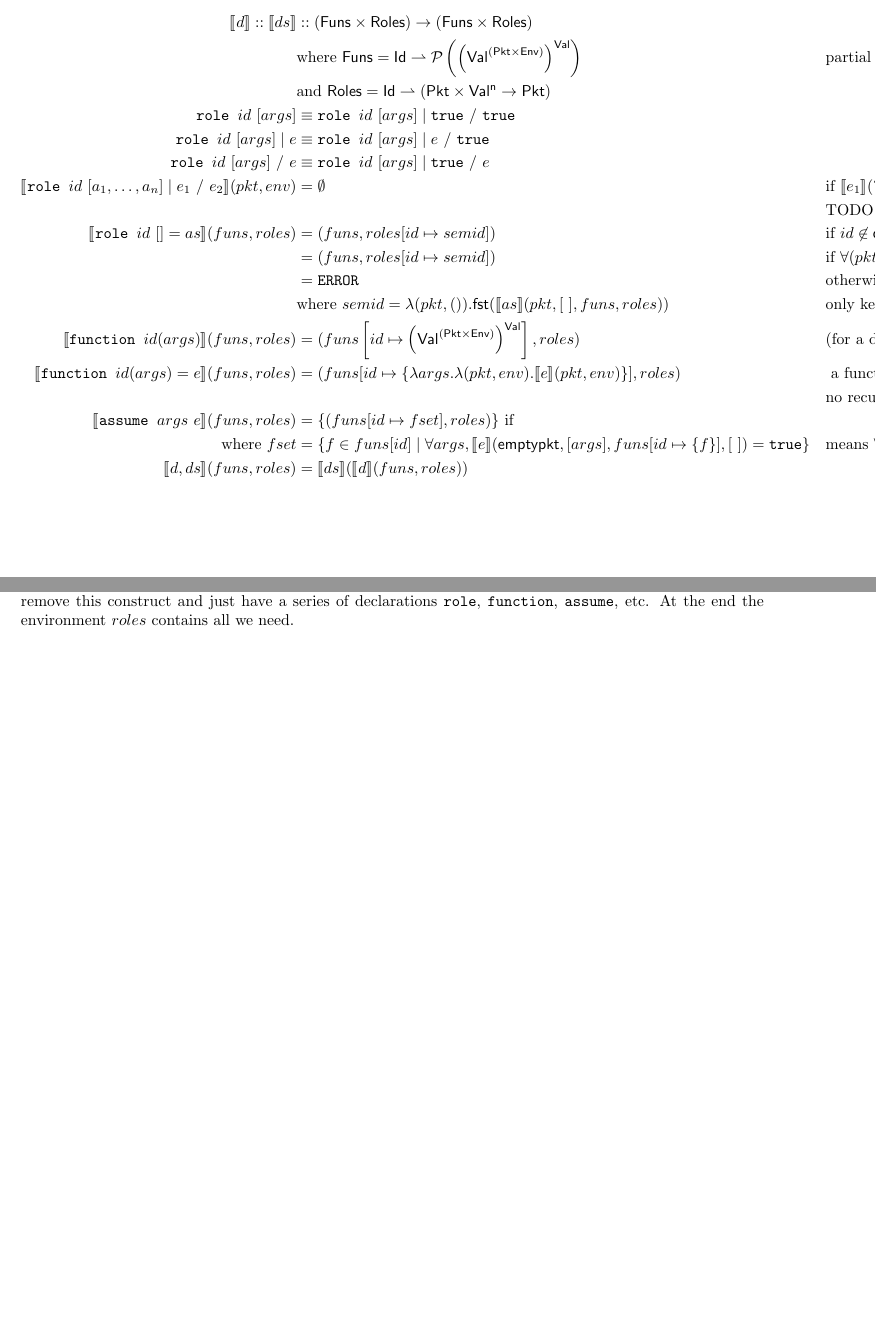
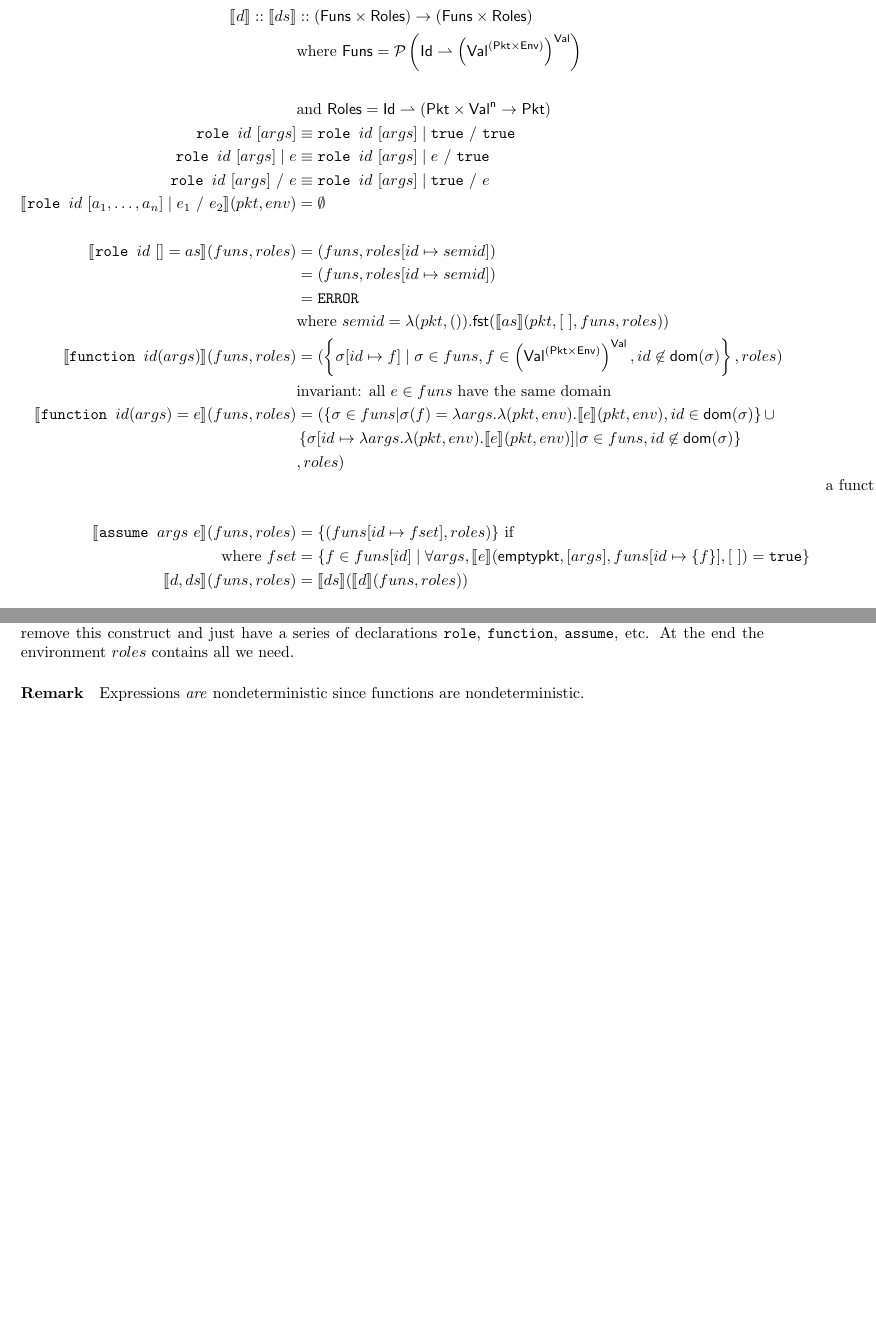
Before and after one commit to ryzhyk/cocoon, a LaTeX document (doc/language_reference/language_reference.tex): two parts of pages 13 and 14 of 14 before the commit and two parts of pages 14 and 15 of 15 after it, joined at a grey line, cut so that both start at the same text, the shorter picture padded with empty space. Compiled offline with pdfLaTeX.

Commit message:
Fixed function definitions

```diff
--- a/doc/language_reference/language_reference.tex
+++ b/doc/language_reference/language_reference.tex
@@ -669,9 +669,11 @@ functions and roles and assumptions.
 \begin{align*}
 \sem{d} :: \sem{ds} & :: ({\sf Funs}\times{\sf Roles})\rightarrow ({\sf Funs}\times{\sf Roles})
 \\
-& \text{where }{\sf Funs} = {\sf Id}\rightharpoonup\mathcal{P}\left(\left({\sf Val}^{({\sf Pkt}\times
-{\sf Env})}\right)^{\sf Val}\right)
+& \text{where }{\sf Funs} =
+\mathcal{P}\left({\sf Id}\rightharpoonup\left(
+  {\sf Val}^{({\sf Pkt}\times{\sf Env})}\right)^{\sf Val}\right)
 && \text{partial function}\\
+&&& \text{allows entanglement of functions definitions}\\
 & \text{and }{\sf Roles} = {\sf Id}\rightharpoonup({\sf Pkt}\times{\sf Val^n}\rightarrow{\sf Pkt})
 \\
 \texttt{role }id \ [args] & \equiv\texttt{role }id \ [args] \mid\true\ /\ \true\\
@@ -691,15 +693,16 @@ $id\in{\sf dom}(roles)$ }\\
 && \text{only keep first element ($pkt$) of quadruplet}
 \\
 \sem{\texttt{function }id(args)}(funs, roles) & =
-(funs\left[id\mapsto\left({\sf Val}^{({\sf Pkt}\times{\sf Env})}\right)^{\sf Val}\right],roles)
+(\left\{\sigma[id\mapsto f]\mid \sigma\in funs, f\in\left({\sf Val}^{({\sf Pkt}\times{\sf Env})}\right)^{\sf Val}, id\not\in{\sf dom}(\sigma)\right\},roles)
 &&
 \text{(for a declaration only,) semantics is set of all possible functions}\\
+& \text{invariant: all $e\in funs$ have the same domain}\\
 \sem{\texttt{function }id(args)=e}(funs, roles) & =
-(funs[id\mapsto\{\lambda args.\lambda (\pkt,\env).\sem{e}(\pkt,\env)\}],roles)
-&& \text{
-a function semantics is either the whole set or a singleton. Is there a better way to model this?}\\
-&&& \text{no recursion: $id$ should not be in scope of $e$, even if function pre-declared}
-\\
+(\left\{\sigma\in funs | \sigma(f)=\lambda args.\lambda (\pkt,\env).\sem{e}(\pkt,\env), id\in{\sf dom}(\sigma)\right\}\cup\\
+&\left\{\sigma[id\mapsto\lambda args.\lambda (\pkt,\env).\sem{e}(\pkt,\env)] | \sigma\in funs, id\not\in{\sf dom}(\sigma)\right\}\\
+&,roles)\\
+&& \text{a function semantics is either the whole set or a singleton. Is there a better way to model this?}\\
+&&& \text{no recursion: $id$ should not be in scope of $e$, even if function pre-declared}\\
 \sem{\texttt{assume }args\ e}(funs,roles) & = \{(funs[id\mapsto fset],roles) \}\text{ if }\\
 \text{where }fset & = \{f\in funs[id]\mid
 \forall args,\sem{e}({\sf emptypkt},[args],funs[id\mapsto\{f\}],[\ ])=\true\}
@@ -736,10 +739,12 @@ to be defined before the refined definition of $A$, since this re-definition use
 
 \paragraph{Remark} Do we have recursive functions?
 
-
 \paragraph{Remark} It seems to be that the word \texttt{refine} doesn't really accomplish
 anything. We could basically remove this construct and just have a series of declarations
 \texttt{role}, \texttt{function}, \texttt{assume}, etc. At the end the environment $roles$
 contains all we need.
 
+\paragraph{Remark} Expressions \emph{are} nondeterministic since functions are
+nondeterministic.
+
 \end{document}
```
